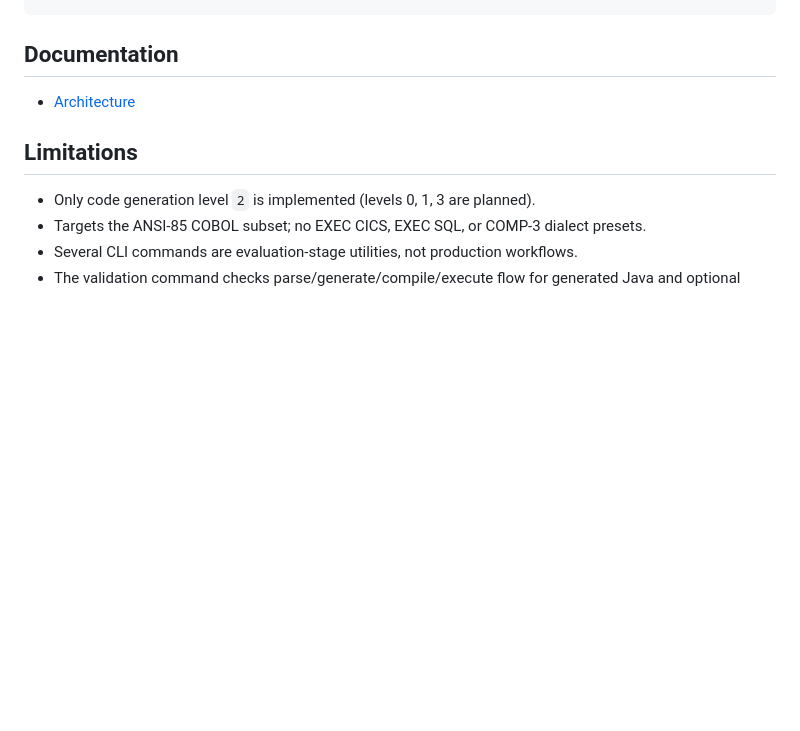
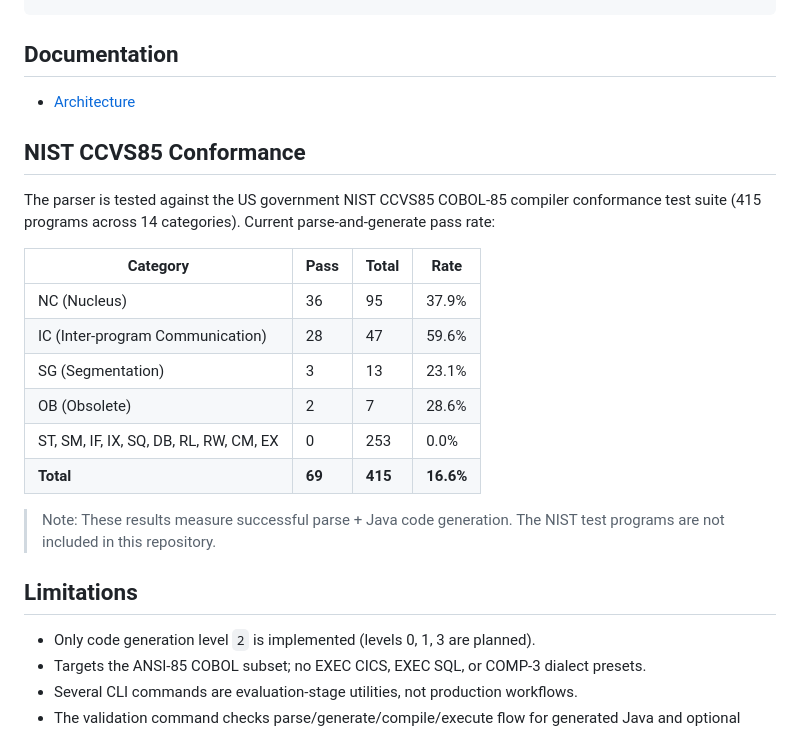
Before and after one commit to sekacorn/Corn-COBOL-to-JAVA, a Markdown page: README.md, the part around the change. Drawn GitHub-style; blank space fills up the shorter version.

Commit message:
Add NIST CCVS85 conformance results to README
69/415 programs (16.6%) pass parse + Java code generation.
Strongest categories: IC (59.6%), NC (37.9%), OB (28.6%), SG (23.1%).

```diff
--- a/README.md
+++ b/README.md
@@ -263,6 +263,21 @@ corn-cobol-to-java/
 
 - [Architecture](docs/ARCHITECTURE.md)
 
+## NIST CCVS85 Conformance
+
+The parser is tested against the US government NIST CCVS85 COBOL-85 compiler conformance test suite (415 programs across 14 categories). Current parse-and-generate pass rate:
+
+| Category | Pass | Total | Rate |
+|----------|------|-------|------|
+| NC (Nucleus) | 36 | 95 | 37.9% |
+| IC (Inter-program Communication) | 28 | 47 | 59.6% |
+| SG (Segmentation) | 3 | 13 | 23.1% |
+| OB (Obsolete) | 2 | 7 | 28.6% |
+| ST, SM, IF, IX, SQ, DB, RL, RW, CM, EX | 0 | 253 | 0.0% |
+| **Total** | **69** | **415** | **16.6%** |
+
+> Note: These results measure successful parse + Java code generation. The NIST test programs are not included in this repository.
+
 ## Limitations
 
 - Only code generation level `2` is implemented (levels 0, 1, 3 are planned).
```
